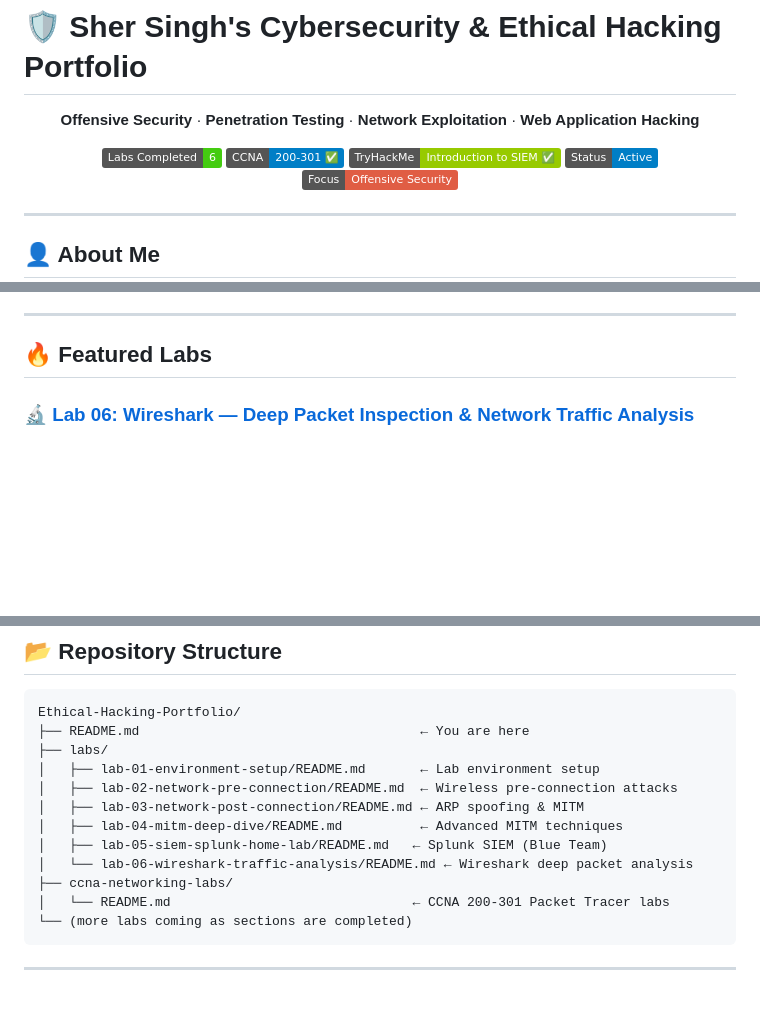
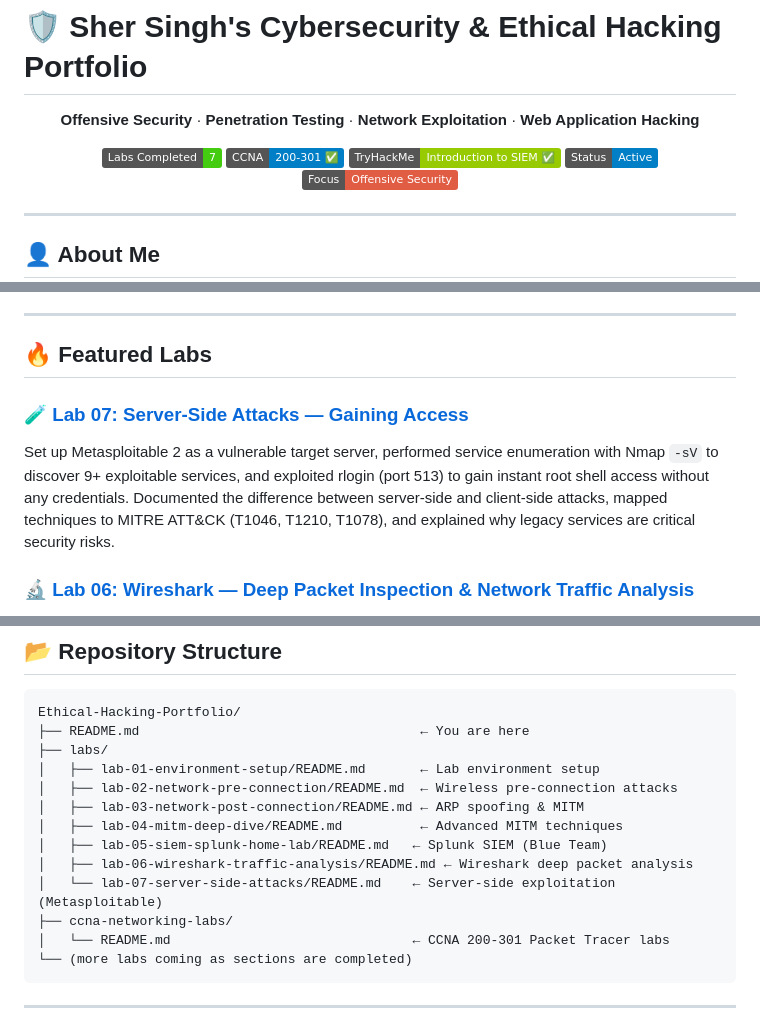
Before and after one commit to SherSinghRathod/Sher-Singh-Rathod, a Markdown page: README.md, 3 parts joined by grey strips. Rendered like a GitHub page; badges without logos; blank space fills up the shorter version.

```diff
--- a/README.md
+++ b/README.md
@@ -4,7 +4,7 @@
 
 **Offensive Security** · **Penetration Testing** · **Network Exploitation** · **Web Application Hacking**
 
-[![Labs](https://img.shields.io/badge/Labs_Completed-6-brightgreen)]()
+[![Labs](https://img.shields.io/badge/Labs_Completed-7-brightgreen)]()
 [![CCNA](https://img.shields.io/badge/CCNA-200--301_%E2%9C%85-blue?logo=cisco)](ccna-networking-labs/README.md)
 [![TryHackMe](https://img.shields.io/badge/TryHackMe-Introduction_to_SIEM_%E2%9C%85-green?logo=tryhackme)](https://tryhackme.com/room/introtosiem)
 [![Status](https://img.shields.io/badge/Status-Active-blue)]()
@@ -27,6 +27,9 @@ Aspiring Cybersecurity Professional with hands-on experience in **offensive pene
 ---
 
 ## 🔥 Featured Labs
+
+### [🧪 Lab 07: Server-Side Attacks — Gaining Access](labs/lab-07-server-side-attacks/README.md)
+Set up Metasploitable 2 as a vulnerable target server, performed service enumeration with Nmap `-sV` to discover 9+ exploitable services, and exploited rlogin (port 513) to gain instant root shell access without any credentials. Documented the difference between server-side and client-side attacks, mapped techniques to MITRE ATT&CK (T1046, T1210, T1078), and explained why legacy services are critical security risks.
 
 ### [🔬 Lab 06: Wireshark — Deep Packet Inspection & Network Traffic Analysis](labs/lab-06-wireshark-traffic-analysis/README.md)
 Used Wireshark to capture and analyse live network traffic from a MITM position. Applied advanced display filters to extract HTTP credentials from POST requests, profile victim DNS queries, capture session cookies, and analyse legacy cleartext protocols (FTP/Telnet). Documented the full filter toolkit used by professional penetration testers for rapid traffic triage.
@@ -157,7 +160,8 @@ Ethical-Hacking-Portfolio/
 │   ├── lab-03-network-post-connection/README.md ← ARP spoofing & MITM
 │   ├── lab-04-mitm-deep-dive/README.md          ← Advanced MITM techniques
 │   ├── lab-05-siem-splunk-home-lab/README.md   ← Splunk SIEM (Blue Team)
-│   └── lab-06-wireshark-traffic-analysis/README.md ← Wireshark deep packet analysis
+│   ├── lab-06-wireshark-traffic-analysis/README.md ← Wireshark deep packet analysis
+│   └── lab-07-server-side-attacks/README.md    ← Server-side exploitation (Metasploitable)
 ├── ccna-networking-labs/
 │   └── README.md                               ← CCNA 200-301 Packet Tracer labs
 └── (more labs coming as sections are completed)
```
Also changed, not shown: other parts of README.md (+1 -1 lines), labs/lab-07-server-side-attacks/README.md (added, +193 -0 lines).
